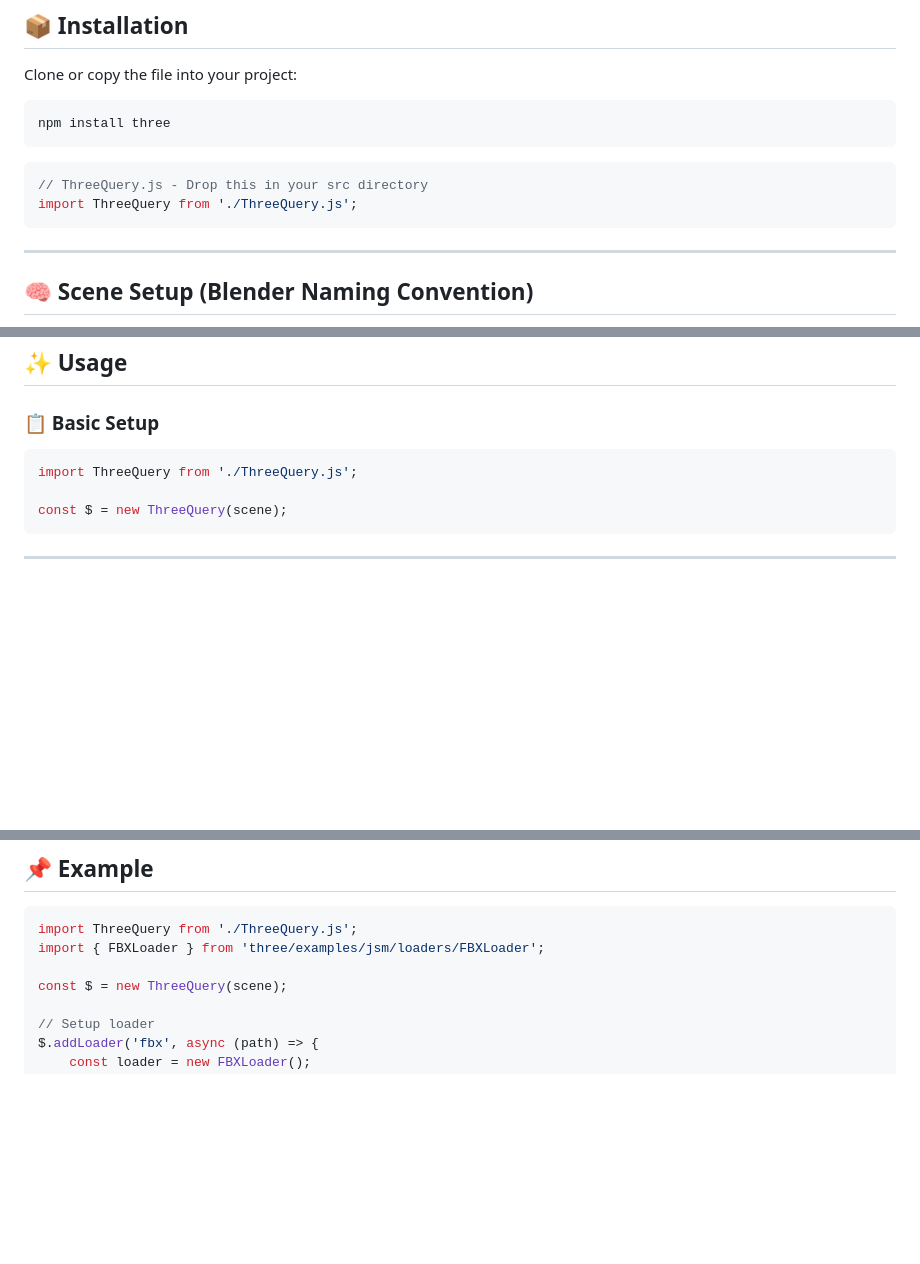
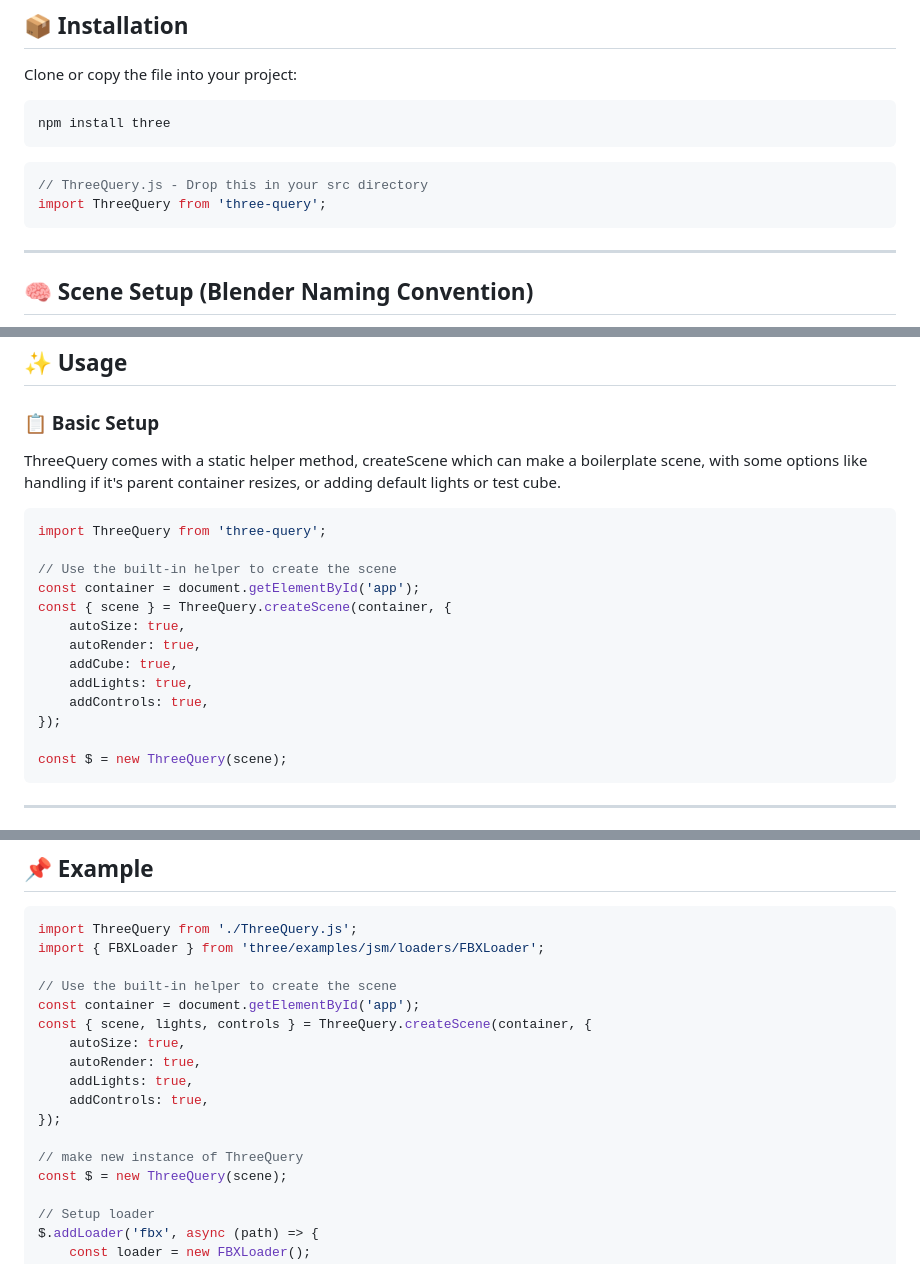
Before and after one commit to orokro/ThreeQuery, a Markdown page: README.MD, 3 parts joined by grey strips. Rendered like a GitHub page; blank space fills up the shorter version.

````diff
--- a/README.MD
+++ b/README.MD
@@ -27,7 +27,7 @@ npm install three
 
 ```js
 // ThreeQuery.js - Drop this in your src directory
-import ThreeQuery from './ThreeQuery.js';
+import ThreeQuery from 'three-query';
 ```
 
 ---
@@ -57,8 +57,20 @@ ThreeQuery will parse names using:
 
 ### 📋 Basic Setup
 
+ThreeQuery comes with a static helper method, createScene which can make a boilerplate scene, with some options like handling if it's parent container resizes, or adding default lights or test cube.
+
 ```js
-import ThreeQuery from './ThreeQuery.js';
+import ThreeQuery from 'three-query';
+
+// Use the built-in helper to create the scene
+const container = document.getElementById('app');
+const { scene } = ThreeQuery.createScene(container, {
+	autoSize: true,
+	autoRender: true,
+	addCube: true,
+	addLights: true,
+	addControls: true,
+});
 
 const $ = new ThreeQuery(scene);
 ```
@@ -176,6 +188,16 @@ $('.enemy').material({ color: '#ff0000', opacity: 0.5 });
 import ThreeQuery from './ThreeQuery.js';
 import { FBXLoader } from 'three/examples/jsm/loaders/FBXLoader';
 
+// Use the built-in helper to create the scene
+const container = document.getElementById('app');
+const { scene, lights, controls } = ThreeQuery.createScene(container, {
+	autoSize: true,
+	autoRender: true,
+	addLights: true,
+	addControls: true,
+});
+
+// make new instance of ThreeQuery
 const $ = new ThreeQuery(scene);
 
 // Setup loader
````
Also changed, not shown: other parts of README.MD (+0 -2 lines).
